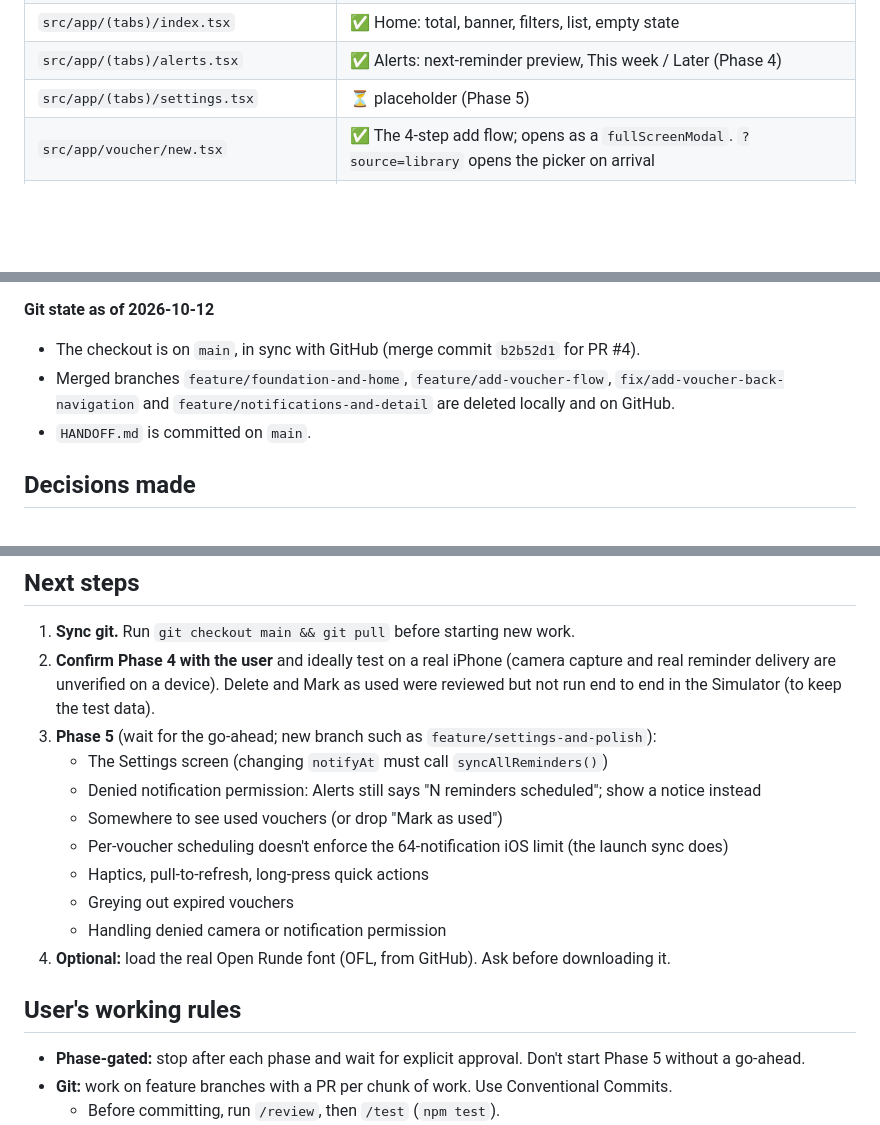
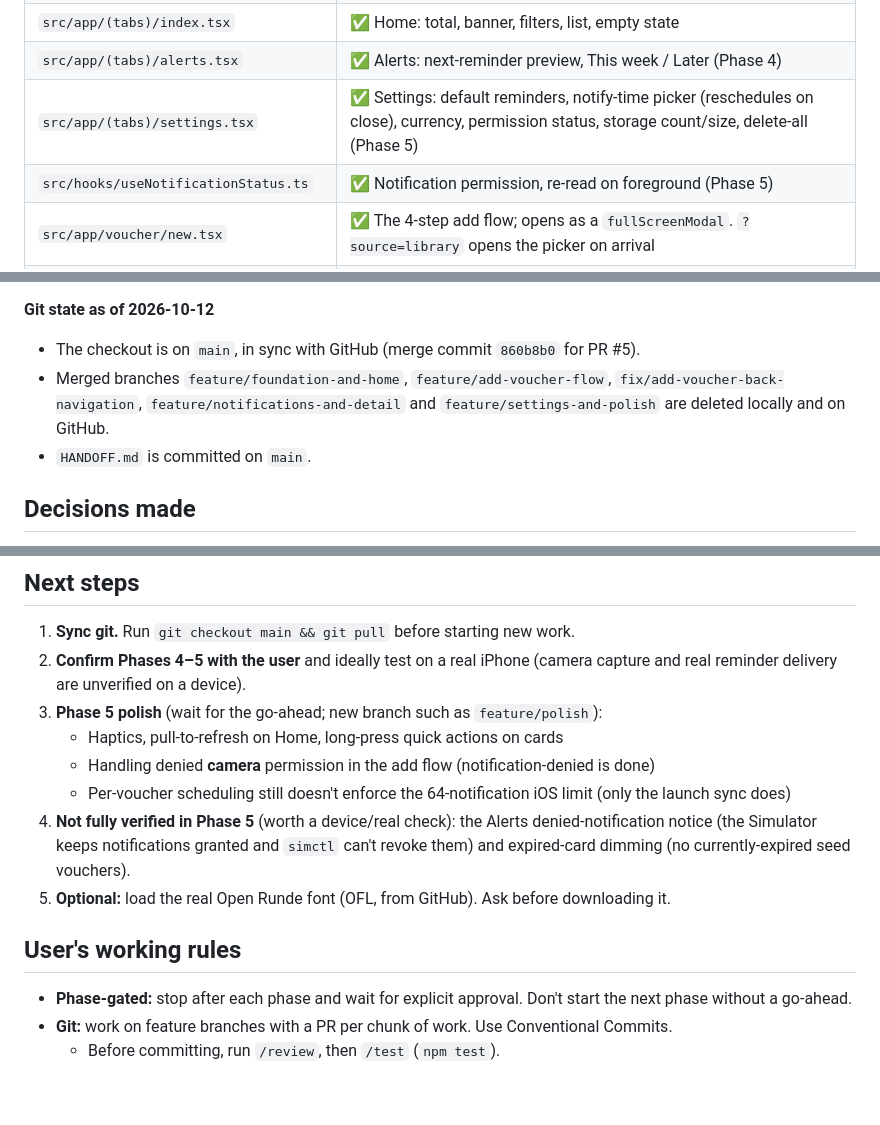
Before and after one commit to matan3sh/clipper, a Markdown page: HANDOFF.md, 3 parts joined by grey strips. GitHub-like rendering; blank space fills up the shorter version.

Commit message:
docs(handoff): Phase 5 first slice merged; polish next
Co-Authored-By: Claude Opus 4.8 <noreply@anthropic.com>

```diff
--- a/HANDOFF.md
+++ b/HANDOFF.md
@@ -60,7 +60,8 @@ Paste into a new chat, or say: "Read HANDOFF.md and continue the Clippr project.
 | `src/app/(tabs)/_layout.tsx` | ✅ Tabs with the custom `TabBar` |
 | `src/app/(tabs)/index.tsx` | ✅ Home: total, banner, filters, list, empty state |
 | `src/app/(tabs)/alerts.tsx` | ✅ Alerts: next-reminder preview, This week / Later (Phase 4) |
-| `src/app/(tabs)/settings.tsx` | ⏳ placeholder (Phase 5) |
+| `src/app/(tabs)/settings.tsx` | ✅ Settings: default reminders, notify-time picker (reschedules on close), currency, permission status, storage count/size, delete-all (Phase 5) |
+| `src/hooks/useNotificationStatus.ts` | ✅ Notification permission, re-read on foreground (Phase 5) |
 | `src/app/voucher/new.tsx` | ✅ The 4-step add flow; opens as a `fullScreenModal`. `?source=library` opens the picker on arrival |
 | `src/app/voucher/[id].tsx` | ✅ Detail: photo panel + viewer, expiry card, inline edit, share, delete, mark as used (Phase 4) |
 | `src/lib/store.ts` | ✅ Store (`addVoucher`, `updateVoucher`, `deleteVoucher`, `markUsed`, …), `useHydrated()`, `activeVouchers()`, `defaultReminders()` |
@@ -235,8 +237,8 @@ Then open http://localhost:4173. `prototype/static/app.js` is the interaction la
 - **Push errors.** If `git push` fails with HTTP 400, check the repo-local settings: `git config --local http.version HTTP/1.1` is already set.
 
 **Git state as of 2026-10-12**
-- The checkout is on `main`, in sync with GitHub (merge commit `b2b52d1` for PR #4).
-- Merged branches `feature/foundation-and-home`, `feature/add-voucher-flow`, `fix/add-voucher-back-navigation` and `feature/notifications-and-detail` are deleted locally and on GitHub.
+- The checkout is on `main`, in sync with GitHub (merge commit `860b8b0` for PR #5).
+- Merged branches `feature/foundation-and-home`, `feature/add-voucher-flow`, `fix/add-voucher-back-navigation`, `feature/notifications-and-detail` and `feature/settings-and-polish` are deleted locally and on GitHub.
 - `HANDOFF.md` is committed on `main`.
 
 ## Decisions made
@@ -279,20 +281,17 @@ Then open http://localhost:4173. `prototype/static/app.js` is the interaction la
 ## Next steps
 
 1. **Sync git.** Run `git checkout main && git pull` before starting new work.
-2. **Confirm Phase 4 with the user** and ideally test on a real iPhone (camera capture and real reminder delivery are unverified on a device). Delete and Mark as used were reviewed but not run end to end in the Simulator (to keep the test data).
-3. **Phase 5** (wait for the go-ahead; new branch such as `feature/settings-and-polish`):
-   - The Settings screen (changing `notifyAt` must call `syncAllReminders()`)
-   - Denied notification permission: Alerts still says "N reminders scheduled"; show a notice instead
-   - Somewhere to see used vouchers (or drop "Mark as used")
-   - Per-voucher scheduling doesn't enforce the 64-notification iOS limit (the launch sync does)
-   - Haptics, pull-to-refresh, long-press quick actions
-   - Greying out expired vouchers
-   - Handling denied camera or notification permission
-4. **Optional:** load the real Open Runde font (OFL, from GitHub). Ask before downloading it.
+2. **Confirm Phases 4–5 with the user** and ideally test on a real iPhone (camera capture and real reminder delivery are unverified on a device).
+3. **Phase 5 polish** (wait for the go-ahead; new branch such as `feature/polish`):
+   - Haptics, pull-to-refresh on Home, long-press quick actions on cards
+   - Handling denied **camera** permission in the add flow (notification-denied is done)
+   - Per-voucher scheduling still doesn't enforce the 64-notification iOS limit (only the launch sync does)
+4. **Not fully verified in Phase 5** (worth a device/real check): the Alerts denied-notification notice (the Simulator keeps notifications granted and `simctl` can't revoke them) and expired-card dimming (no currently-expired seed vouchers).
+5. **Optional:** load the real Open Runde font (OFL, from GitHub). Ask before downloading it.
 
 ## User's working rules
 
-- **Phase-gated:** stop after each phase and wait for explicit approval. Don't start Phase 5 without a go-ahead.
+- **Phase-gated:** stop after each phase and wait for explicit approval. Don't start the next phase without a go-ahead.
 - **Git:** work on feature branches with a PR per chunk of work. Use Conventional Commits.
   - Before committing, run `/review`, then `/test` (`npm test`).
   - If a change touches more than 10 files, ask whether to split it into branches.
```
Also changed, not shown: other parts of HANDOFF.md (+4 -3 lines).
